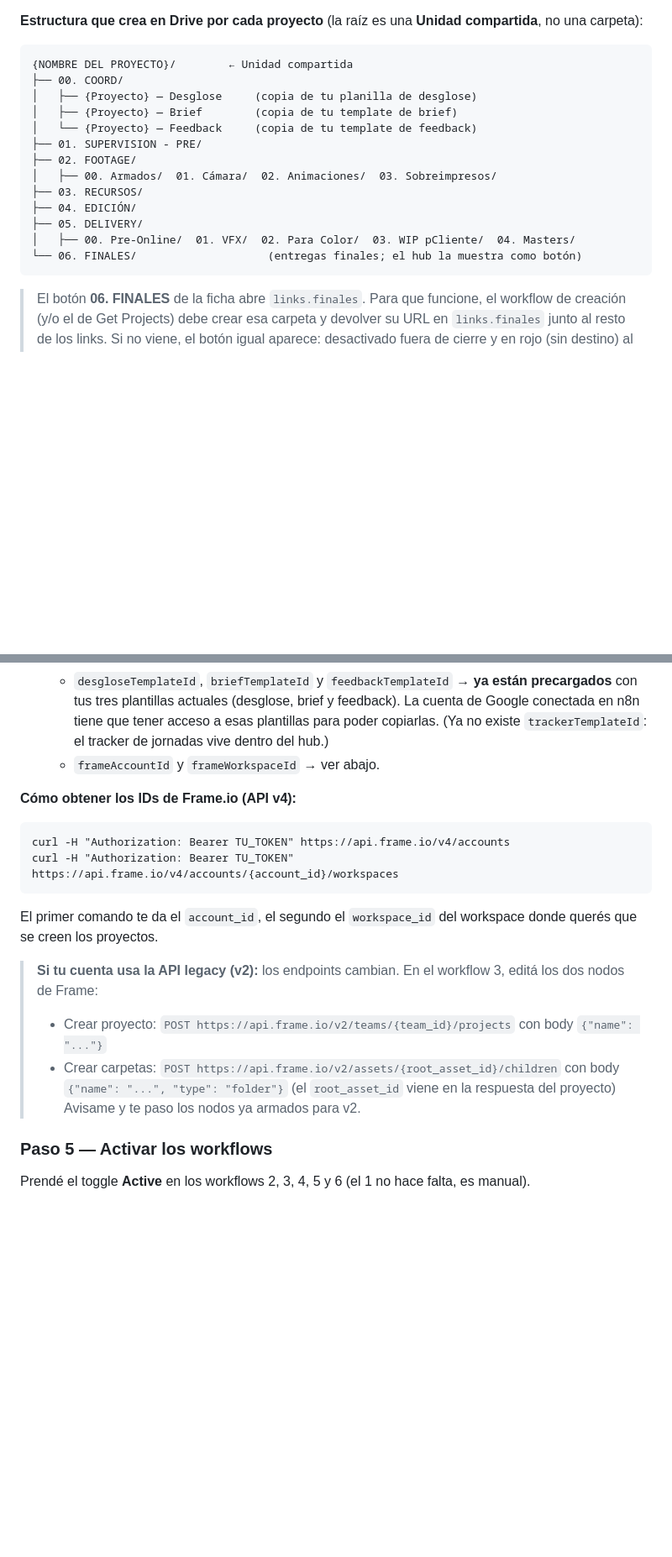
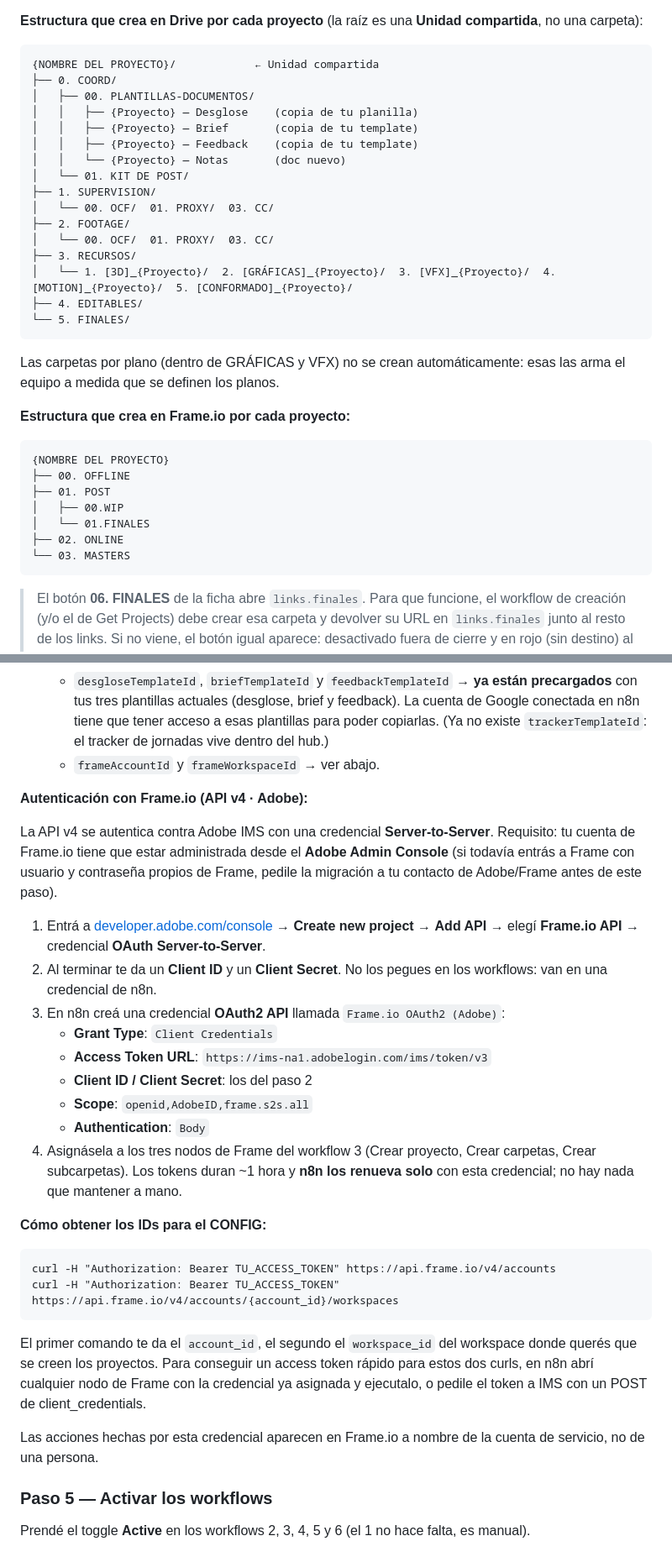
Before and after one commit to coord-team23/team23hub, a Markdown page: README.md, 2 parts joined by grey strips. Shown at 84% size. GitHub-like rendering; blank space fills up the shorter version.

````diff
--- a/README.md
+++ b/README.md
@@ -35,20 +35,38 @@ La "base de datos" es un Google Sheet (`TEAM23_DB`) que se crea solo con el work
 **Estructura que crea en Drive por cada proyecto** (la raíz es una **Unidad compartida**, no una carpeta):
 
 ```
-{NOMBRE DEL PROYECTO}/        ← Unidad compartida
-├── 00. COORD/
-│   ├── {Proyecto} — Desglose     (copia de tu planilla de desglose)
-│   ├── {Proyecto} — Brief        (copia de tu template de brief)
-│   └── {Proyecto} — Feedback     (copia de tu template de feedback)
-├── 01. SUPERVISION - PRE/
-├── 02. FOOTAGE/
-│   ├── 00. Armados/  01. Cámara/  02. Animaciones/  03. Sobreimpresos/
-├── 03. RECURSOS/
-├── 04. EDICIÓN/
-├── 05. DELIVERY/
-│   ├── 00. Pre-Online/  01. VFX/  02. Para Color/  03. WIP pCliente/  04. Masters/
-└── 06. FINALES/                    (entregas finales; el hub la muestra como botón)
+{NOMBRE DEL PROYECTO}/            ← Unidad compartida
+├── 0. COORD/
+│   ├── 00. PLANTILLAS-DOCUMENTOS/
+│   │   ├── {Proyecto} — Desglose    (copia de tu planilla)
+│   │   ├── {Proyecto} — Brief       (copia de tu template)
+│   │   ├── {Proyecto} — Feedback    (copia de tu template)
+│   │   └── {Proyecto} — Notas       (doc nuevo)
+│   └── 01. KIT DE POST/
+├── 1. SUPERVISION/
+│   └── 00. OCF/  01. PROXY/  03. CC/
+├── 2. FOOTAGE/
+│   └── 00. OCF/  01. PROXY/  03. CC/
+├── 3. RECURSOS/
+│   └── 1. [3D]_{Proyecto}/  2. [GRÁFICAS]_{Proyecto}/  3. [VFX]_{Proyecto}/  4. [MOTION]_{Proyecto}/  5. [CONFORMADO]_{Proyecto}/
+├── 4. EDITABLES/
+└── 5. FINALES/
 ```
+
+Las carpetas por plano (dentro de GRÁFICAS y VFX) no se crean automáticamente: esas las arma el equipo a medida que se definen los planos.
+
+**Estructura que crea en Frame.io por cada proyecto:**
+
+```
+{NOMBRE DEL PROYECTO}
+├── 00. OFFLINE
+├── 01. POST
+│   ├── 00.WIP
+│   └── 01.FINALES
+├── 02. ONLINE
+└── 03. MASTERS
+```
+
 
 > El botón **06. FINALES** de la ficha abre `links.finales`. Para que funcione, el workflow de creación (y/o el de Get Projects) debe crear esa carpeta y devolver su URL en `links.finales` junto al resto de los links. Si no viene, el botón igual aparece: desactivado fuera de cierre y en rojo (sin destino) al entrar en cierre.
 >
@@ -99,19 +117,30 @@ En los workflows **2, 3, 4, 5 y 6** hay un nodo llamado **CONFIG**. Pegá ahí:
   - `desgloseTemplateId`, `briefTemplateId` y `feedbackTemplateId` → **ya están precargados** con tus tres plantillas actuales (desglose, brief y feedback). La cuenta de Google conectada en n8n tiene que tener acceso a esas plantillas para poder copiarlas. (Ya no existe `trackerTemplateId`: el tracker de jornadas vive dentro del hub.)
   - `frameAccountId` y `frameWorkspaceId` → ver abajo.
 
-**Cómo obtener los IDs de Frame.io (API v4):**
+**Autenticación con Frame.io (API v4 · Adobe):**
+
+La API v4 se autentica contra Adobe IMS con una credencial **Server-to-Server**. Requisito: tu cuenta de Frame.io tiene que estar administrada desde el **Adobe Admin Console** (si todavía entrás a Frame con usuario y contraseña propios de Frame, pedile la migración a tu contacto de Adobe/Frame antes de este paso).
+
+1. Entrá a [developer.adobe.com/console](https://developer.adobe.com/console) → **Create new project** → **Add API** → elegí **Frame.io API** → credencial **OAuth Server-to-Server**.
+2. Al terminar te da un **Client ID** y un **Client Secret**. No los pegues en los workflows: van en una credencial de n8n.
+3. En n8n creá una credencial **OAuth2 API** llamada `Frame.io OAuth2 (Adobe)`:
+   - **Grant Type**: `Client Credentials`
+   - **Access Token URL**: `https://ims-na1.adobelogin.com/ims/token/v3`
+   - **Client ID / Client Secret**: los del paso 2
+   - **Scope**: `openid,AdobeID,frame.s2s.all`
+   - **Authentication**: `Body`
+4. Asignásela a los tres nodos de Frame del workflow 3 (Crear proyecto, Crear carpetas, Crear subcarpetas). Los tokens duran ~1 hora y **n8n los renueva solo** con esta credencial; no hay nada que mantener a mano.
+
+**Cómo obtener los IDs para el CONFIG:**
 
 ```
-curl -H "Authorization: Bearer TU_TOKEN" https://api.frame.io/v4/accounts
-curl -H "Authorization: Bearer TU_TOKEN" https://api.frame.io/v4/accounts/{account_id}/workspaces
+curl -H "Authorization: Bearer TU_ACCESS_TOKEN" https://api.frame.io/v4/accounts
+curl -H "Authorization: Bearer TU_ACCESS_TOKEN" https://api.frame.io/v4/accounts/{account_id}/workspaces
 ```
 
-El primer comando te da el `account_id`, el segundo el `workspace_id` del workspace donde querés que se creen los proyectos.
+El primer comando te da el `account_id`, el segundo el `workspace_id` del workspace donde querés que se creen los proyectos. Para conseguir un access token rápido para estos dos curls, en n8n abrí cualquier nodo de Frame con la credencial ya asignada y ejecutalo, o pedile el token a IMS con un POST de client_credentials.
 
-> **Si tu cuenta usa la API legacy (v2):** los endpoints cambian. En el workflow 3, editá los dos nodos de Frame:
-> - Crear proyecto: `POST https://api.frame.io/v2/teams/{team_id}/projects` con body `{"name": "..."}`
-> - Crear carpetas: `POST https://api.frame.io/v2/assets/{root_asset_id}/children` con body `{"name": "...", "type": "folder"}` (el `root_asset_id` viene en la respuesta del proyecto)
-> Avisame y te paso los nodos ya armados para v2.
+Las acciones hechas por esta credencial aparecen en Frame.io a nombre de la cuenta de servicio, no de una persona.
 
 ### Paso 5 — Activar los workflows
 
````
Also changed, not shown: other parts of README.md (+1 -1 lines).
